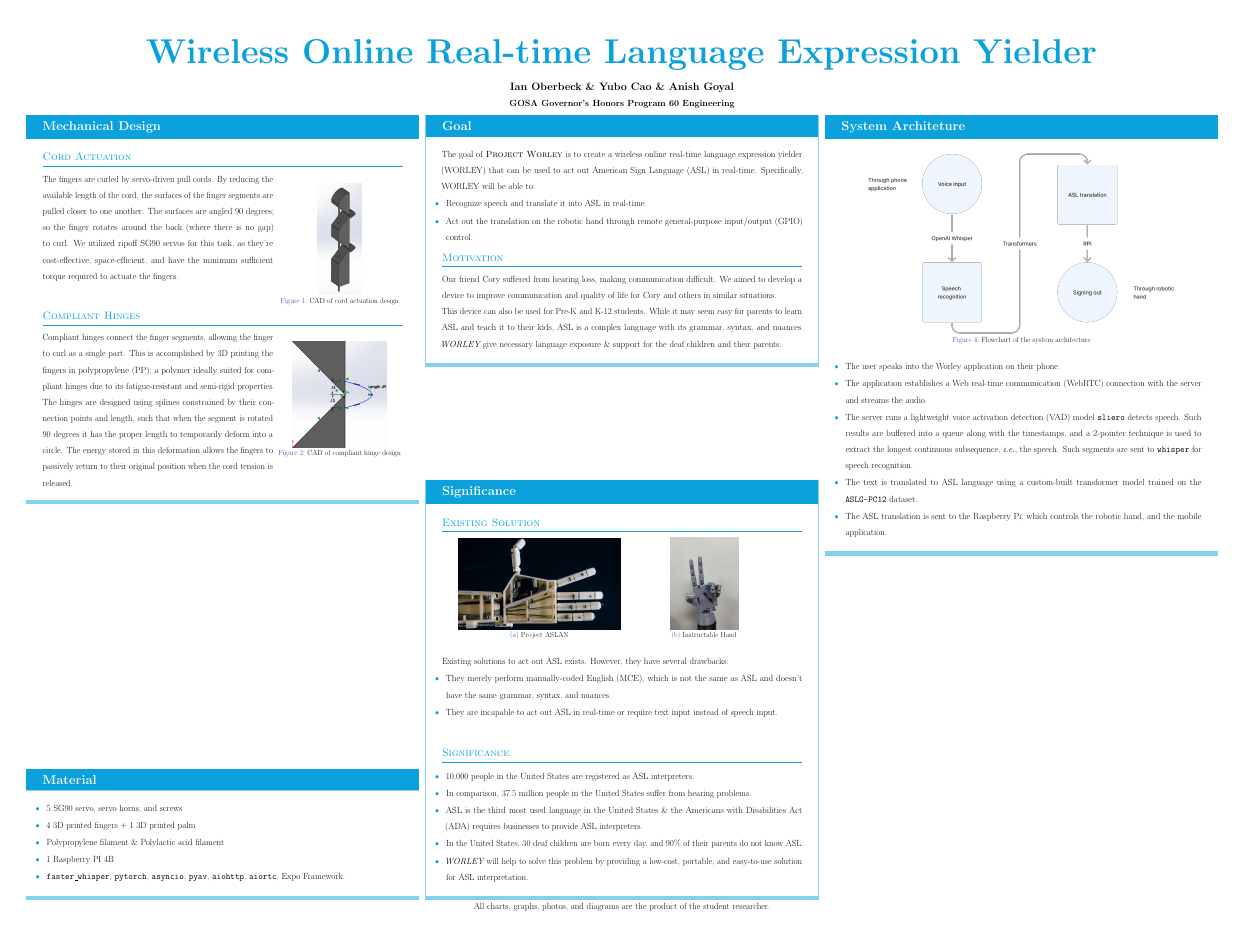
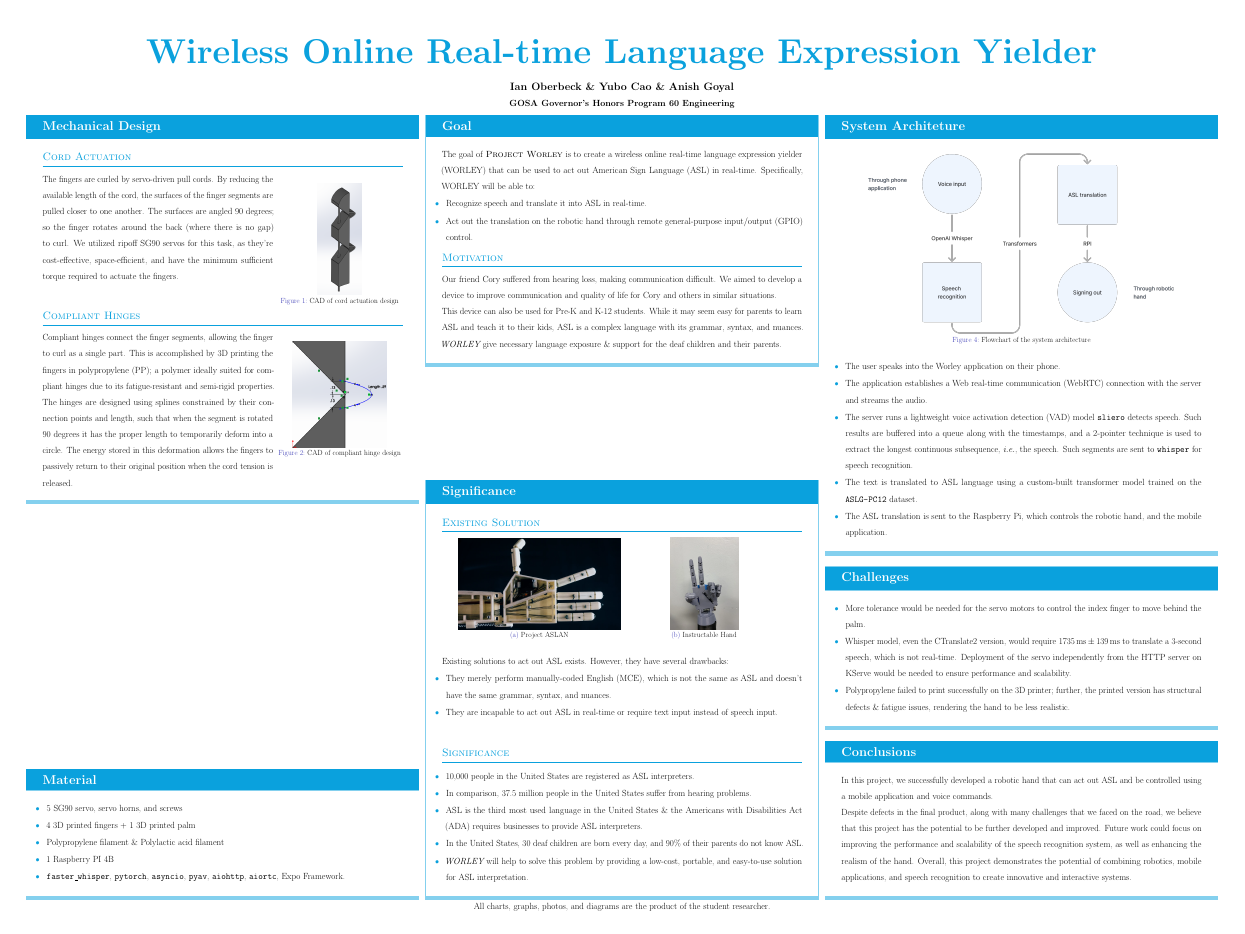
Before and after one commit to anishgoyal1108/worley, a LaTeX poster (poster/main.tex): the whole page. Compiled offline with pdfLaTeX.

Commit message:
feat: add a conclusion

```diff
--- a/poster/main.tex
+++ b/poster/main.tex
@@ -237,6 +237,20 @@
           \item The ASL translation is sent to the Raspberry Pi, which controls the robotic hand, and the mobile application.
         \end{itemize}
       \end{block}
+
+      \begin{block}{Challenges}
+        \begin{itemize}
+          \item More tolerance would be needed for the servo motors to control the index finger to move behind the palm.
+          \item Whisper model, even the CTranslate2 version, would require $1735\,\text{ms}\pm 139\,\text{ms}$ to translate a 3-second speech, which is not real-time. Deployment of the servo independently from the HTTP server on KServe would be needed to ensure performance and scalability.
+          \item Polypropylene failed to print successfully on the 3D printer; further, the printed version has structural defects \& fatigue issues, rendering the hand to be less realistic.
+        \end{itemize}
+      \end{block}
+
+      \begin{block}{Conclusions}
+        In this project, we successfully developed a robotic hand that can act out ASL and be controlled using a mobile application and voice commands.
+
+        Despite defects in the final product, along with many challenges that we faced on the road, we believe that this project has the potential to be further developed and improved. Future work could focus on improving the performance and scalability of the speech recognition system, as well as enhancing the realism of the hand. Overall, this project demonstrates the potential of combining robotics, mobile applications, and speech recognition to create innovative and interactive systems.
+      \end{block}
     \end{column}
 
     \margincolumn
```
